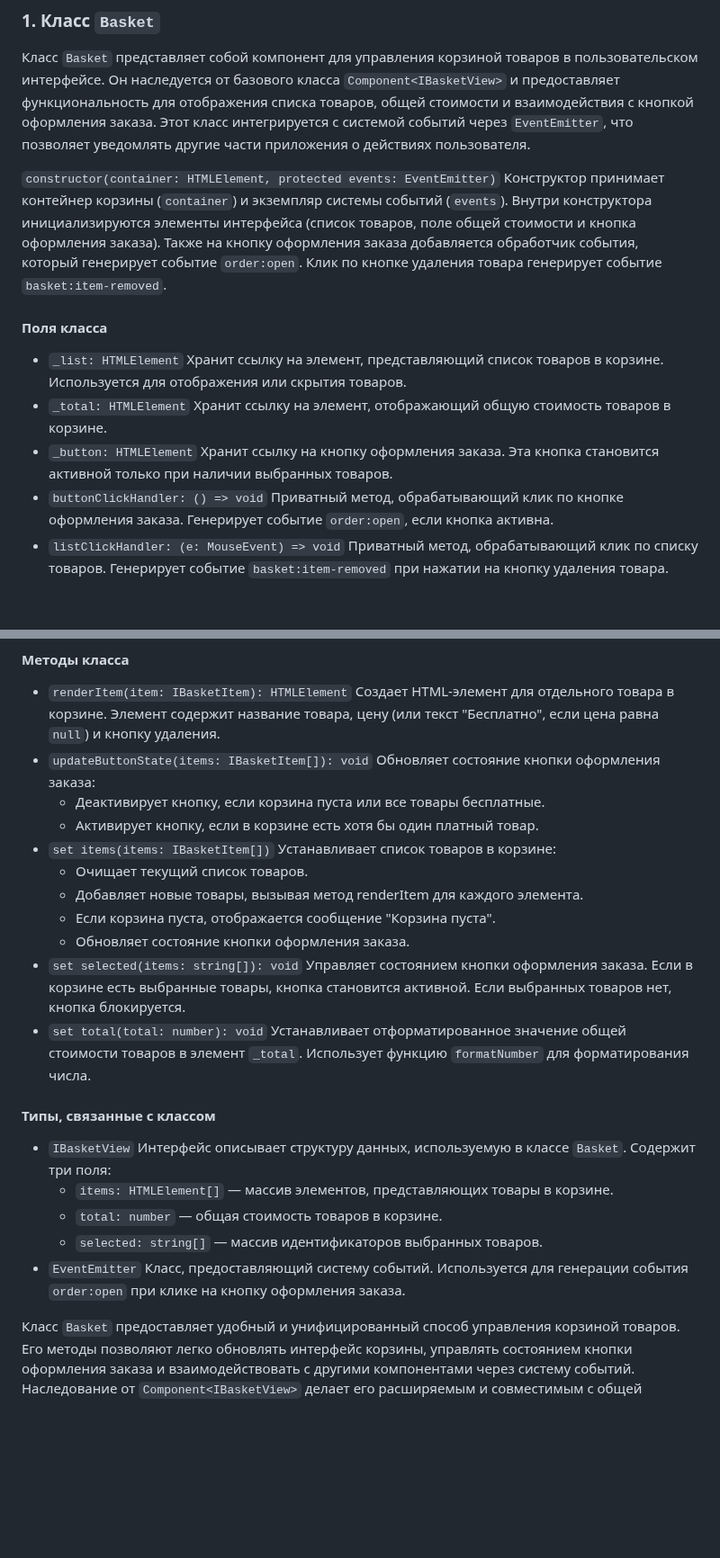
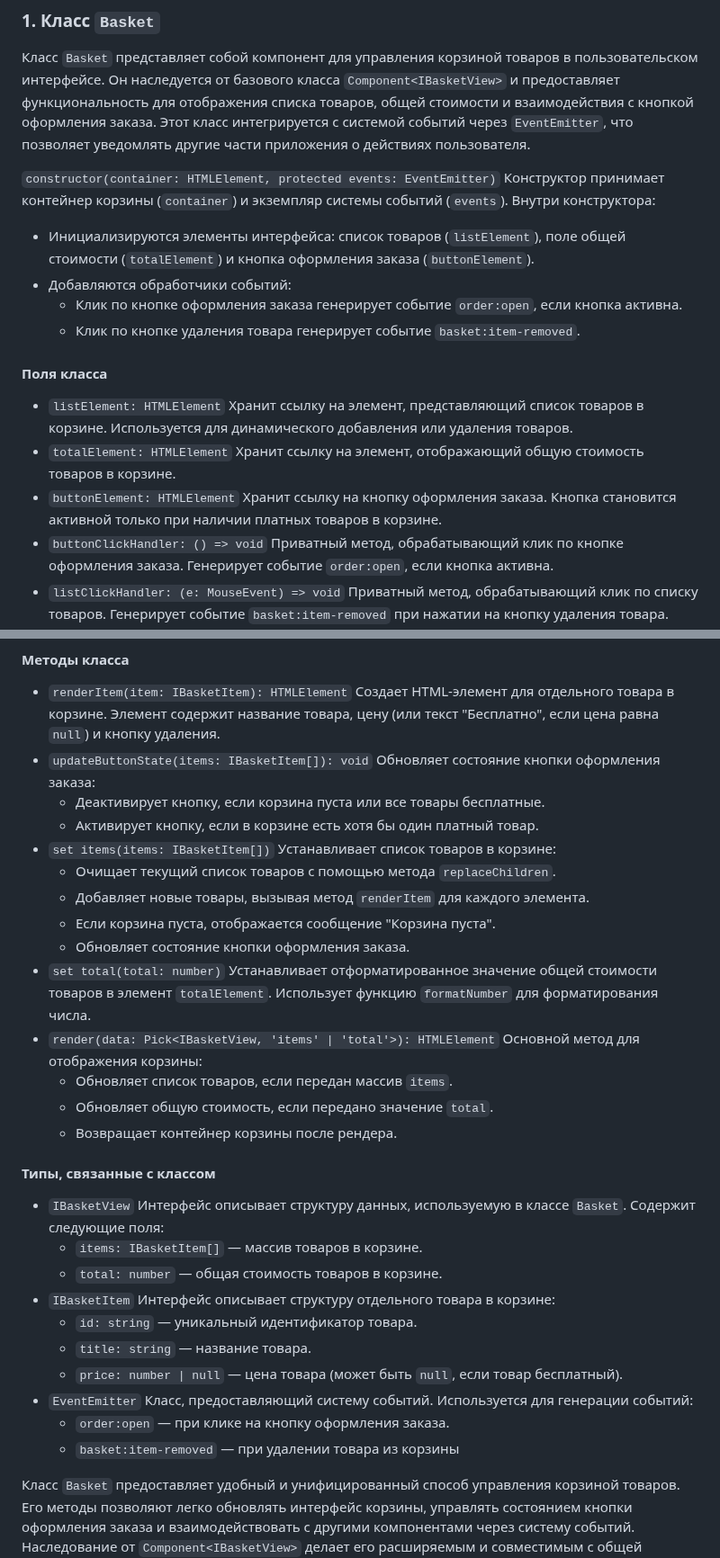
Before and after one commit to i-bocharov/web-larek-frontend, a Markdown page: README.md, 2 parts joined by grey strips. Shown at 90% size. Drawn GitHub-style; blank space fills up the shorter version.

Commit message:
docs: update the description of the Basket class

```diff
--- a/README.md
+++ b/README.md
@@ -167,13 +167,19 @@ yarn build
 
 Класс `Basket` представляет собой компонент для управления корзиной товаров в пользовательском интерфейсе. Он наследуется от базового класса `Component<IBasketView>` и предоставляет функциональность для отображения списка товаров, общей стоимости и взаимодействия с кнопкой оформления заказа. Этот класс интегрируется с системой событий через `EventEmitter`, что позволяет уведомлять другие части приложения о действиях пользователя.
 
-`constructor(container: HTMLElement, protected events: EventEmitter)` Конструктор принимает контейнер корзины (`container`) и экземпляр системы событий (`events`). Внутри конструктора инициализируются элементы интерфейса (список товаров, поле общей стоимости и кнопка оформления заказа). Также на кнопку оформления заказа добавляется обработчик события, который генерирует событие `order:open`. Клик по кнопке удаления товара генерирует событие `basket:item-removed`.
+`constructor(container: HTMLElement, protected events: EventEmitter)` Конструктор принимает контейнер корзины (`container`) и экземпляр системы событий (`events`).
+Внутри конструктора:
+
+- Инициализируются элементы интерфейса: список товаров (`listElement`), поле общей стоимости (`totalElement`) и кнопка оформления заказа (`buttonElement`).
+- Добавляются обработчики событий:
+  - Клик по кнопке оформления заказа генерирует событие `order:open`, если кнопка активна.
+  - Клик по кнопке удаления товара генерирует событие `basket:item-removed`.
 
 #### Поля класса
 
-- `_list: HTMLElement` Хранит ссылку на элемент, представляющий список товаров в корзине. Используется для отображения или скрытия товаров.
-- `_total: HTMLElement` Хранит ссылку на элемент, отображающий общую стоимость товаров в корзине.
-- `_button: HTMLElement` Хранит ссылку на кнопку оформления заказа. Эта кнопка становится активной только при наличии выбранных товаров.
+- `listElement: HTMLElement` Хранит ссылку на элемент, представляющий список товаров в корзине. Используется для динамического добавления или удаления товаров.
+- `totalElement: HTMLElement` Хранит ссылку на элемент, отображающий общую стоимость товаров в корзине.
+- `buttonElement: HTMLElement` Хранит ссылку на кнопку оформления заказа. Кнопка становится активной только при наличии платных товаров в корзине.
 - `buttonClickHandler: () => void` Приватный метод, обрабатывающий клик по кнопке оформления заказа. Генерирует событие `order:open`, если кнопка активна.
 - `listClickHandler: (e: MouseEvent) => void` Приватный метод, обрабатывающий клик по списку товаров. Генерирует событие `basket:item-removed` при нажатии на кнопку удаления товара.
 
@@ -184,20 +190,28 @@ yarn build
   - Деактивирует кнопку, если корзина пуста или все товары бесплатные.
   - Активирует кнопку, если в корзине есть хотя бы один платный товар.
 - `set items(items: IBasketItem[])` Устанавливает список товаров в корзине:
-  - Очищает текущий список товаров.
-  - Добавляет новые товары, вызывая метод renderItem для каждого элемента.
+  - Очищает текущий список товаров с помощью метода `replaceChildren`.
+  - Добавляет новые товары, вызывая метод `renderItem` для каждого элемента.
   - Если корзина пуста, отображается сообщение "Корзина пуста".
   - Обновляет состояние кнопки оформления заказа.
-- `set selected(items: string[]): void` Управляет состоянием кнопки оформления заказа. Если в корзине есть выбранные товары, кнопка становится активной. Если выбранных товаров нет, кнопка блокируется.
-- `set total(total: number): void` Устанавливает отформатированное значение общей стоимости товаров в элемент `_total`. Использует функцию `formatNumber` для форматирования числа.
+- `set total(total: number)` Устанавливает отформатированное значение общей стоимости товаров в элемент `totalElement`. Использует функцию `formatNumber` для форматирования числа.
+- `render(data: Pick<IBasketView, 'items' | 'total'>): HTMLElement` Основной метод для отображения корзины:
+  - Обновляет список товаров, если передан массив `items`.
+  - Обновляет общую стоимость, если передано значение `total`.
+  - Возвращает контейнер корзины после рендера.
 
 #### Типы, связанные с классом
 
-- `IBasketView` Интерфейс описывает структуру данных, используемую в классе `Basket`. Содержит три поля:
-  - `items: HTMLElement[]` — массив элементов, представляющих товары в корзине.
+- `IBasketView` Интерфейс описывает структуру данных, используемую в классе `Basket`. Содержит следующие поля:
+  - `items: IBasketItem[]` — массив товаров в корзине.
   - `total: number` — общая стоимость товаров в корзине.
-  - `selected: string[]` — массив идентификаторов выбранных товаров.
-- `EventEmitter` Класс, предоставляющий систему событий. Используется для генерации события `order:open` при клике на кнопку оформления заказа.
+- `IBasketItem` Интерфейс описывает структуру отдельного товара в корзине:
+  - `id: string` — уникальный идентификатор товара.
+  - `title: string` — название товара.
+  - `price: number | null` — цена товара (может быть `null`, если товар бесплатный).
+- `EventEmitter` Класс, предоставляющий систему событий. Используется для генерации событий:
+  - `order:open` — при клике на кнопку оформления заказа.
+  - `basket:item-removed` — при удалении товара из корзины
 
 Класс `Basket` предоставляет удобный и унифицированный способ управления корзиной товаров. Его методы позволяют легко обновлять интерфейс корзины, управлять состоянием кнопки оформления заказа и взаимодействовать с другими компонентами через систему событий. Наследование от `Component<IBasketView>` делает его расширяемым и совместимым с общей архитектурой приложения.
 
```
